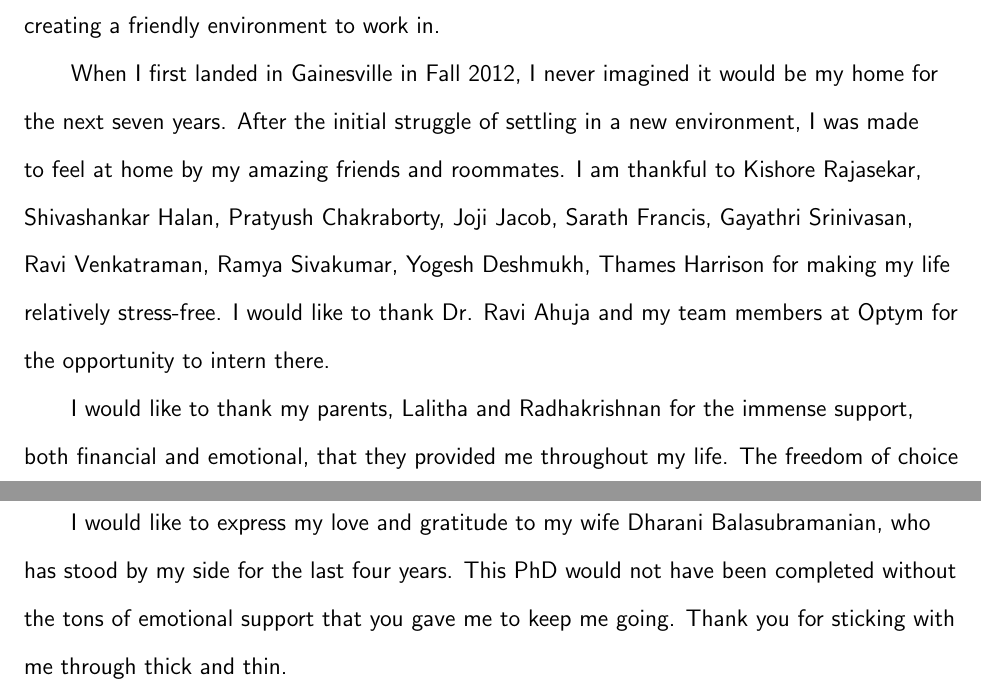
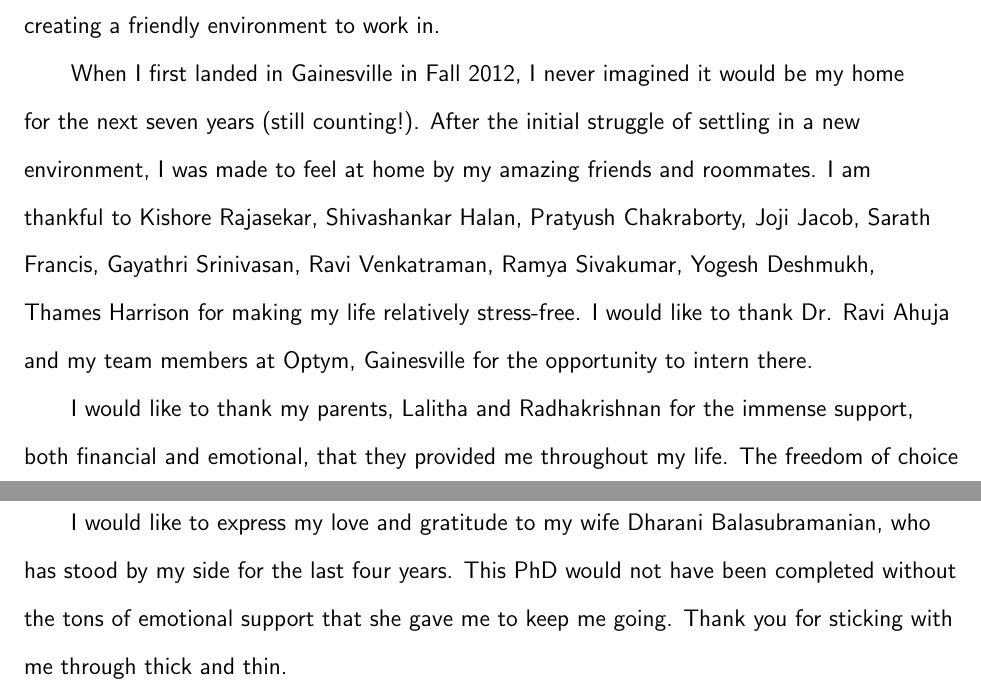
Before and after one commit to a4anandr/PhD-Dissertation, a LaTeX thesis (main.tex, which reads tex/acknowledgements.tex): two parts of pages 4 and 5 of 98, joined at a grey line, cut so that both start at the same text. Compiled offline with pdfLaTeX.

Commit message:
Minor changes to acknowledgements

```diff
--- a/tex/acknowledgements.tex
+++ b/tex/acknowledgements.tex
@@ -4,9 +4,9 @@ First of all, I would like to express my sincere gratitude to my advisor, Profes
 
 I would like to thank my lab mates and colleagues, Adithya Devraj, Joel Mathias, Shuhang Chen, Neil Cammardella, Yue Chen and Surya Dhulipala for helping me with my research and creating a friendly environment to work in.
 
-When I first landed in Gainesville in Fall 2012, I never imagined it would be my home for the next seven years. After the initial struggle of settling in a new environment, I was made to feel at home by my amazing friends and roommates. I am thankful to Kishore Rajasekar, Shivashankar Halan, Pratyush Chakraborty, Joji Jacob, Sarath Francis, Gayathri Srinivasan, Ravi Venkatraman, Ramya Sivakumar, Yogesh Deshmukh, Thames Harrison for making my life relatively stress-free. I would like to thank Dr. Ravi Ahuja and my team members at Optym for the opportunity to intern there.
+When I first landed in Gainesville in Fall 2012, I never imagined it would be my home for the next seven years (still counting!). After the initial struggle of settling in a new environment, I was made to feel at home by my amazing friends and roommates. I am thankful to Kishore Rajasekar, Shivashankar Halan, Pratyush Chakraborty, Joji Jacob, Sarath Francis, Gayathri Srinivasan, Ravi Venkatraman, Ramya Sivakumar, Yogesh Deshmukh, Thames Harrison for making my life relatively stress-free. I would like to thank Dr. Ravi Ahuja and my team members at Optym, Gainesville for the opportunity to intern there.
 
 I would like to thank my parents, Lalitha and Radhakrishnan for the immense support, both financial and emotional, that they provided me throughout my life. The freedom of choice that they granted, allowed me to pursue my dream. I am also indebted to my grandparents for their unconditional love and affection. My cousin Dr. Sriram Ganapathy deserves special mention as he was the first person to inspire me to pursue a PhD. I would also like to thank my friend Dr.Krishnakumar Gopalakrishnan for his constant support in matters of research and life in general.
 
-I would like to express my love and gratitude to my wife Dharani Balasubramanian, who has stood by my side for the last four years. This PhD would not have been completed without the tons of emotional support that you gave me to keep me going. Thank you for sticking with me through thick and thin.
+I would like to express my love and gratitude to my wife Dharani Balasubramanian, who has stood by my side for the last four years. This PhD would not have been completed without the tons of emotional support that she gave me to keep me going. Thank you for sticking with me through thick and thin.
  }
```
